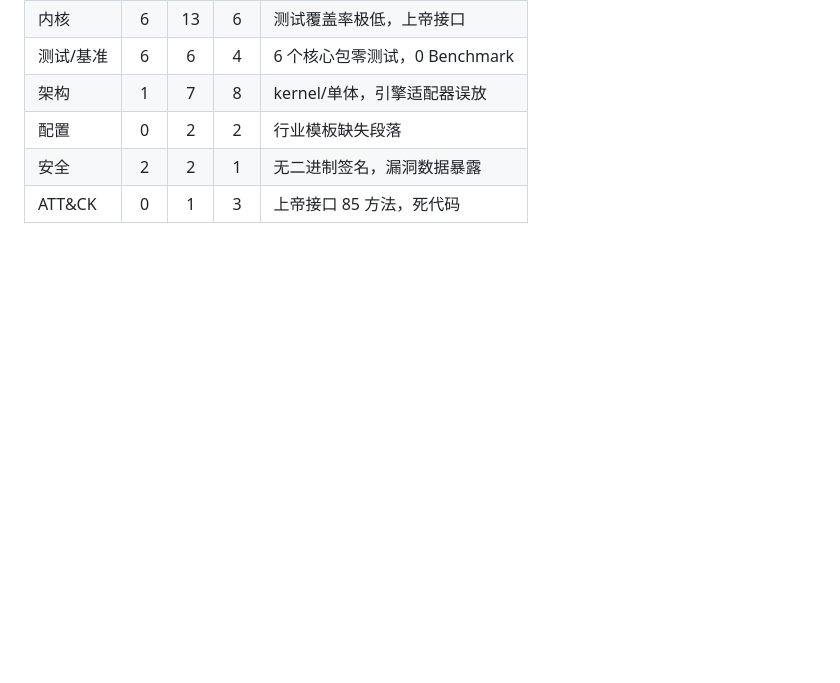
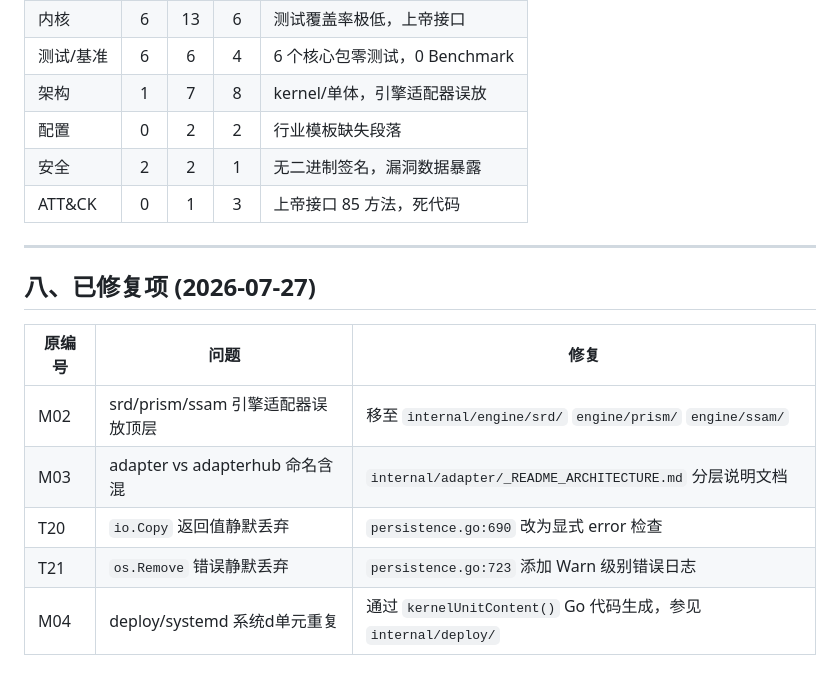
Before and after one commit to chins-xing/Asscor, a Markdown page: docs/TECH_DEBT_OVERVIEW.md, the part around the change. GitHub-like rendering; blank space fills up the shorter version.

Commit message:
技术债清偿+模块分类收尾: adapter/_README_ARCHITECTURE.md说明adapter vs adapterhub分层; TECH_DEBT_OVERVIEW新增§八已修复项; 当前总数为87→81(6项已修复)

```diff
--- a/docs/TECH_DEBT_OVERVIEW.md
+++ b/docs/TECH_DEBT_OVERVIEW.md
@@ -184,3 +184,15 @@
 | 配置 | 0 | 2 | 2 | 行业模板缺失段落 |
 | 安全 | 2 | 2 | 1 | 无二进制签名，漏洞数据暴露 |
 | ATT&CK | 0 | 1 | 3 | 上帝接口 85 方法，死代码 |
+
+---
+
+## 八、已修复项 (2026-07-27)
+
+| 原编号 | 问题 | 修复 |
+|--------|------|------|
+| M02 | srd/prism/ssam 引擎适配器误放顶层 | 移至 `internal/engine/srd/` `engine/prism/` `engine/ssam/` |
+| M03 | adapter vs adapterhub 命名含混 | `internal/adapter/_README_ARCHITECTURE.md` 分层说明文档 |
+| T20 | `io.Copy` 返回值静默丢弃 | `persistence.go:690` 改为显式 error 检查 |
+| T21 | `os.Remove` 错误静默丢弃 | `persistence.go:723` 添加 Warn 级别错误日志 |
+| M04 | deploy/systemd 系统d单元重复 | 通过 `kernelUnitContent()` Go 代码生成，参见 `internal/deploy/` |
```
Also changed, not shown: internal/adapter/_README_ARCHITECTURE.md (added, +35 -0 lines).
